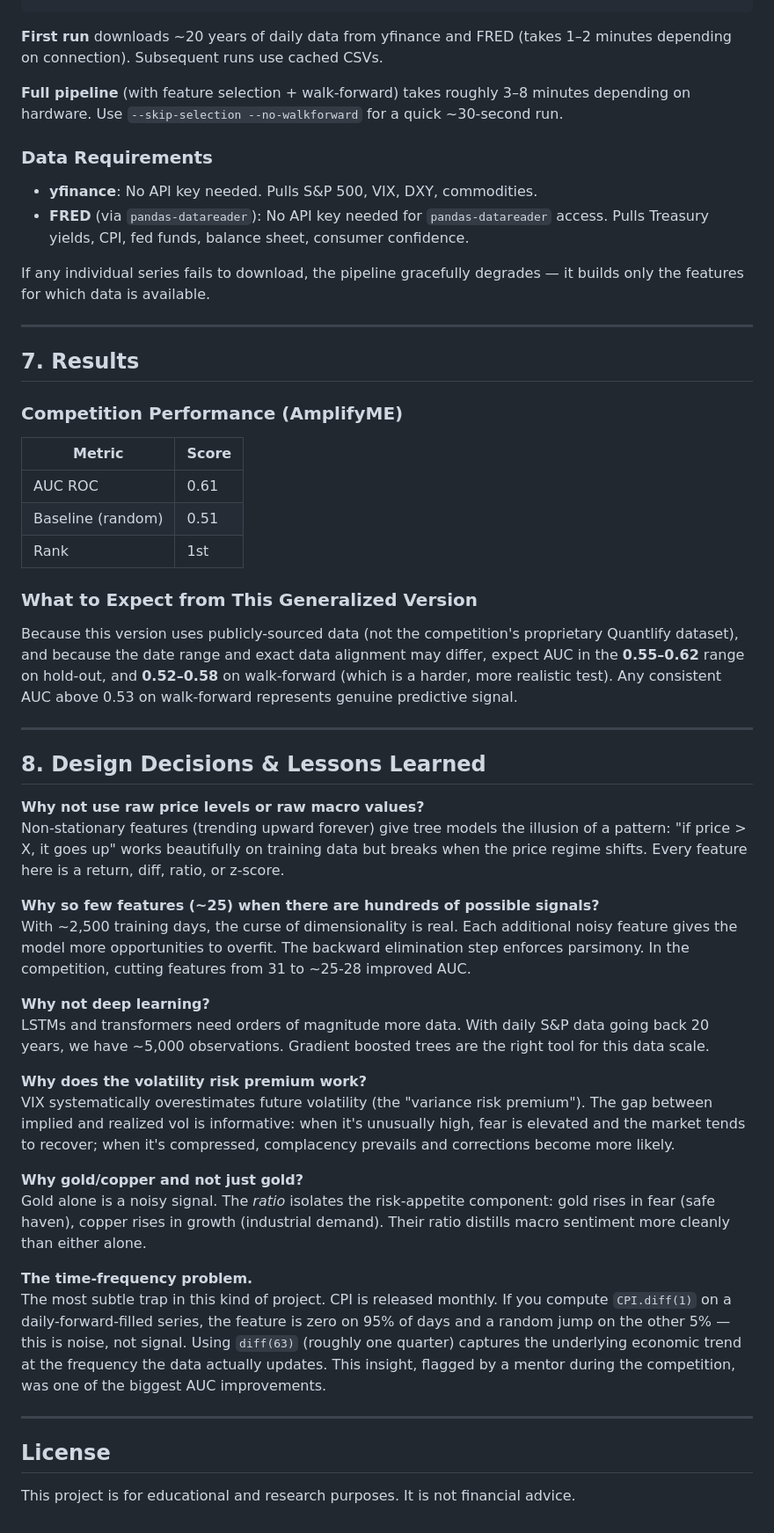
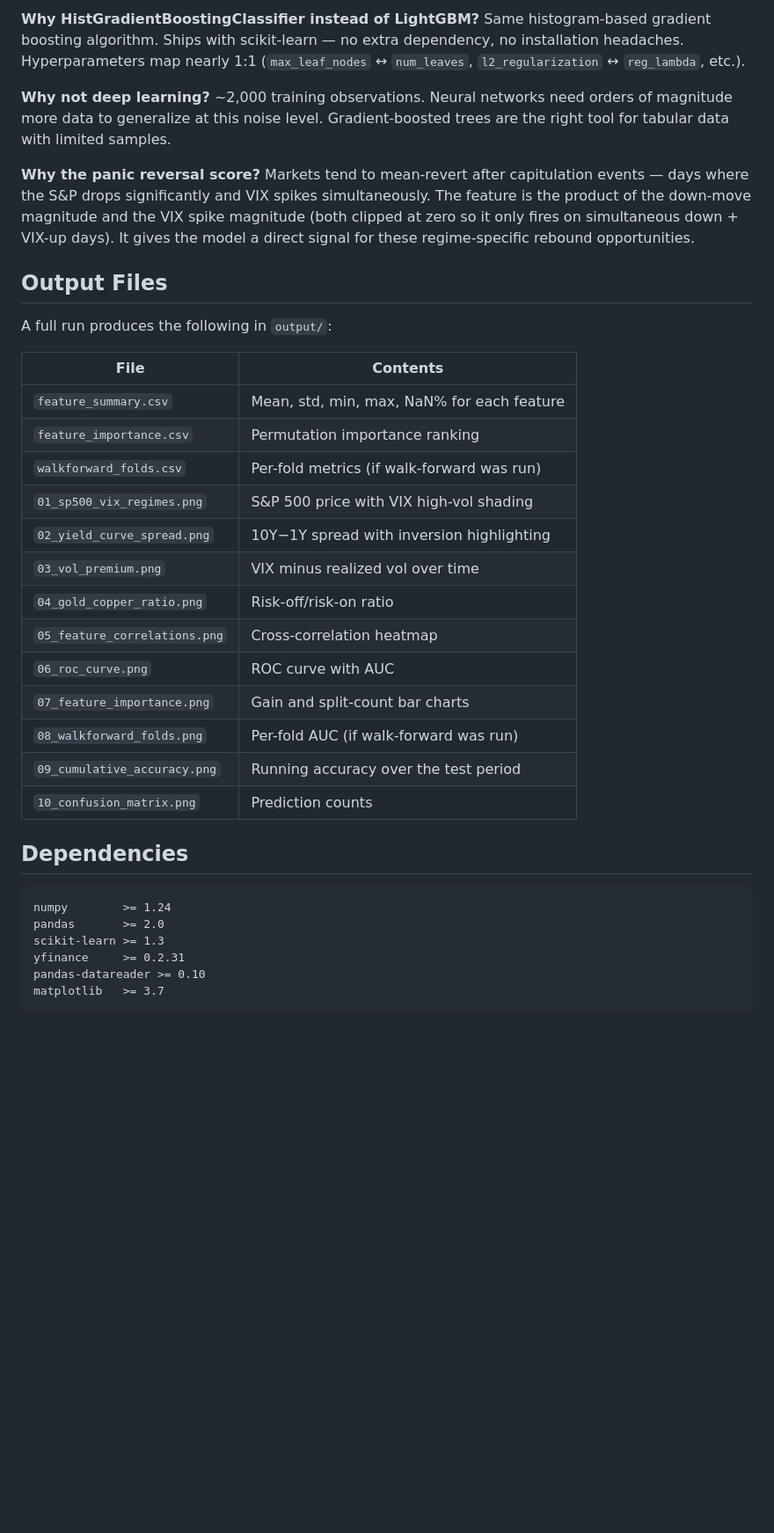
Before and after one commit to patriciayji27/sp500_price_prediction, a Markdown page: README.md, the part around one of its changes. Shown at 88% size. GitHub-like rendering; blank space fills up the shorter version.

````diff
--- a/README.md
+++ b/README.md
@@ -213,58 +144,38 @@ python main.py --refresh-data        # Force re-download data
+**Why HistGradientBoostingClassifier instead of LightGBM?** Same histogram-based gradient boosting algorithm. Ships with scikit-learn — no extra dependency, no installation headaches. Hyperparameters map nearly 1:1 (`max_leaf_nodes` ↔ `num_leaves`, `l2_regularization` ↔ `reg_lambda`, etc.).
+
+**Why not deep learning?** ~2,000 training observations. Neural networks need orders of magnitude more data to generalize at this noise level. Gradient-boosted trees are the right tool for tabular data with limited samples.
+
+**Why the panic reversal score?** Markets tend to mean-revert after capitulation events — days where the S&P drops significantly and VIX spikes simultaneously. The feature is the product of the down-move magnitude and the VIX spike magnitude (both clipped at zero so it only fires on simultaneous down + VIX-up days). It gives the model a direct signal for these regime-specific rebound opportunities.
+
+
+## Output Files
+
+A full run produces the following in `output/`:
+
+| File | Contents |
+|------|----------|
+| `feature_summary.csv` | Mean, std, min, max, NaN% for each feature |
+| `feature_importance.csv` | Permutation importance ranking |
+| `walkforward_folds.csv` | Per-fold metrics (if walk-forward was run) |
+| `01_sp500_vix_regimes.png` | S&P 500 price with VIX high-vol shading |
+| `02_yield_curve_spread.png` | 10Y−1Y spread with inversion highlighting |
+| `03_vol_premium.png` | VIX minus realized vol over time |
+| `04_gold_copper_ratio.png` | Risk-off/risk-on ratio |
+| `05_feature_correlations.png` | Cross-correlation heatmap |
+| `06_roc_curve.png` | ROC curve with AUC |
+| `07_feature_importance.png` | Gain and split-count bar charts |
+| `08_walkforward_folds.png` | Per-fold AUC (if walk-forward was run) |
+| `09_cumulative_accuracy.png` | Running accuracy over the test period |
+| `10_confusion_matrix.png` | Prediction counts |
+
+
+## Dependencies
+
 ```
-
-**First run** downloads ~20 years of daily data from yfinance and FRED (takes 1–2 minutes depending on connection). Subsequent runs use cached CSVs.
-
-**Full pipeline** (with feature selection + walk-forward) takes roughly 3–8 minutes depending on hardware. Use `--skip-selection --no-walkforward` for a quick ~30-second run.
-
-### Data Requirements
-
-- **yfinance**: No API key needed. Pulls S&P 500, VIX, DXY, commodities.
-- **FRED** (via `pandas-datareader`): No API key needed for `pandas-datareader` access. Pulls Treasury yields, CPI, fed funds, balance sheet, consumer confidence.
-
-If any individual series fails to download, the pipeline gracefully degrades — it builds only the features for which data is available.
-
----
-
-<a id="results"></a>
-## 7. Results
-
-### Competition Performance (AmplifyME)
-
-| Metric | Score |
-|---|---|
-| AUC ROC | 0.61 |
-| Baseline (random) | 0.51 |
-| Rank | 1st |
-
-### What to Expect from This Generalized Version
-
-Because this version uses publicly-sourced data (not the competition's proprietary Quantlify dataset), and because the date range and exact data alignment may differ, expect AUC in the **0.55–0.62** range on hold-out, and **0.52–0.58** on walk-forward (which is a harder, more realistic test). Any consistent AUC above 0.53 on walk-forward represents genuine predictive signal.
-
----
-
-<a id="design-decisions"></a>
-## 8. Design Decisions & Lessons Learned
-
-**Why not use raw price levels or raw macro values?**
-Non-stationary features (trending upward forever) give tree models the illusion of a pattern: "if price > X, it goes up" works beautifully on training data but breaks when the price regime shifts. Every feature here is a return, diff, ratio, or z-score.
-
-**Why so few features (~25) when there are hundreds of possible signals?**
-With ~2,500 training days, the curse of dimensionality is real. Each additional noisy feature gives the model more opportunities to overfit. The backward elimination step enforces parsimony. In the competition, cutting features from 31 to ~25-28 improved AUC.
-
-**Why not deep learning?**
-LSTMs and transformers need orders of magnitude more data. With daily S&P data going back 20 years, we have ~5,000 observations. Gradient boosted trees are the right tool for this data scale.
-
-**Why does the volatility risk premium work?**
-VIX systematically overestimates future volatility (the "variance risk premium"). The gap between implied and realized vol is informative: when it's unusually high, fear is elevated and the market tends to recover; when it's compressed, complacency prevails and corrections become more likely.
-
-**Why gold/copper and not just gold?**
-Gold alone is a noisy signal. The *ratio* isolates the risk-appetite component: gold rises in fear (safe haven), copper rises in growth (industrial demand). Their ratio distills macro sentiment more cleanly than either alone.
-
-**The time-frequency problem.**
-The most subtle trap in this kind of project. CPI is released monthly. If you compute `CPI.diff(1)` on a daily-forward-filled series, the feature is zero on 95% of days and a random jump on the other 5% — this is noise, not signal. Using `diff(63)` (roughly one quarter) captures the underlying economic trend at the frequency the data actually updates. This insight, flagged by a mentor during the competition, was one of the biggest AUC improvements.
-
----
-
-## License
-
-This project is for educational and research purposes. It is not financial advice.
+numpy        >= 1.24
+pandas       >= 2.0
+scikit-learn >= 1.3
+yfinance     >= 0.2.31
+pandas-datareader >= 0.10
+matplotlib   >= 3.7
+```
````
Also changed, not shown: other parts of README.md (+123 -192 lines).
